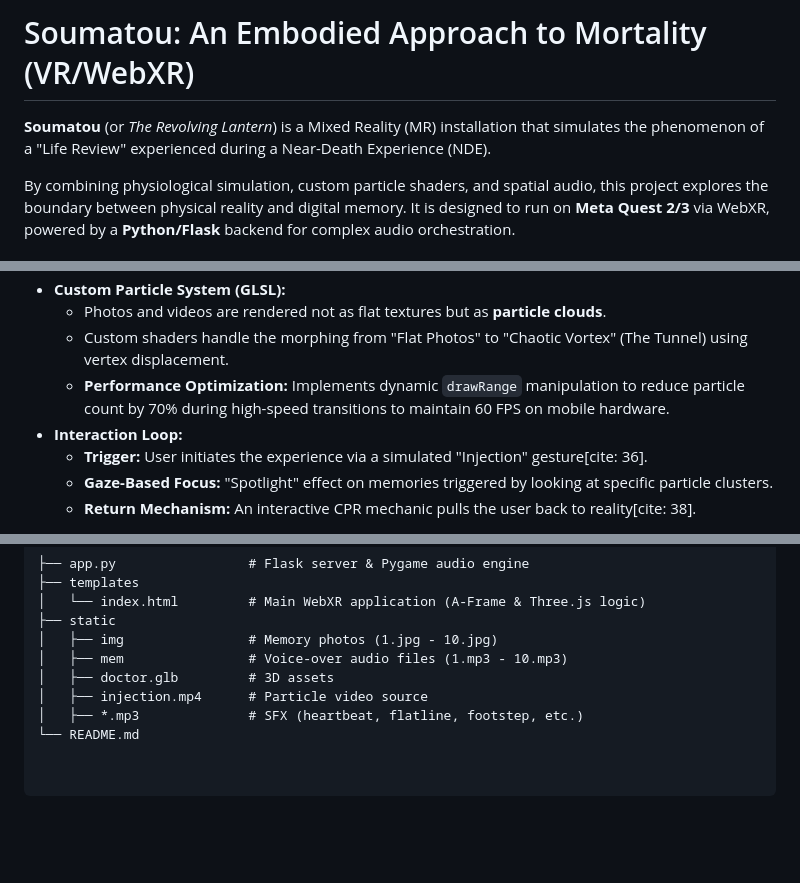
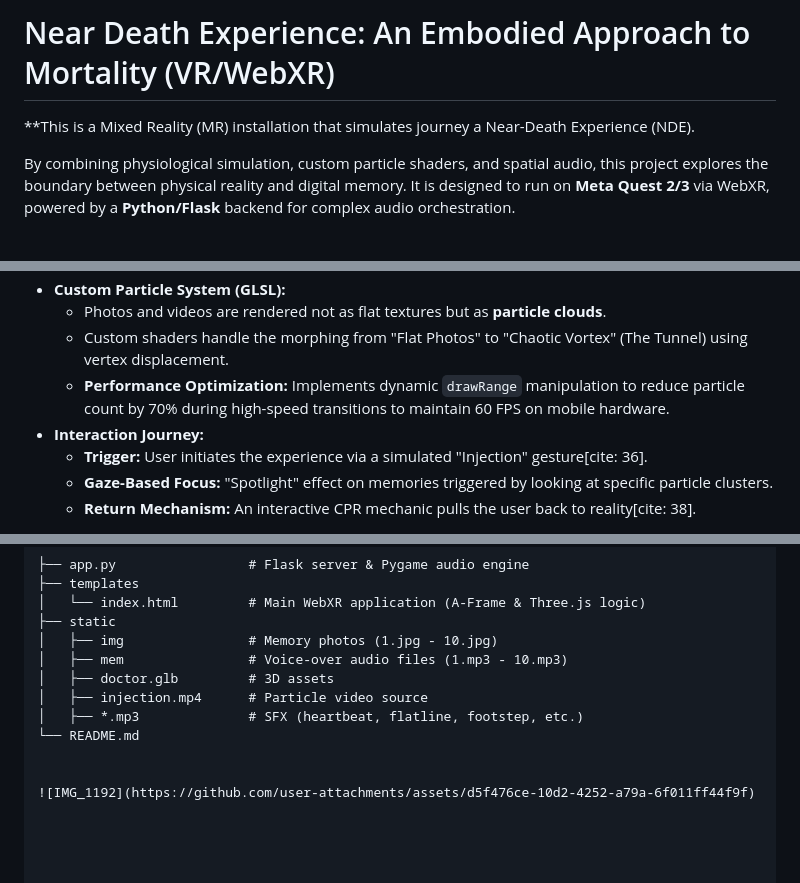
Before and after one commit to Allsdy/out-of-body-vr, a Markdown page: README.md, 3 parts joined by grey strips. GitHub-like rendering; blank space fills up the shorter version.

```diff
--- a/README.md
+++ b/README.md
@@ -1,6 +1,6 @@
-# Soumatou: An Embodied Approach to Mortality (VR/WebXR)
+# Near Death Experience: An Embodied Approach to Mortality (VR/WebXR)
 
-**Soumatou** (or *The Revolving Lantern*) is a Mixed Reality (MR) installation that simulates the phenomenon of a "Life Review" experienced during a Near-Death Experience (NDE).
+**This is a Mixed Reality (MR) installation that simulates journey a Near-Death Experience (NDE).
 
 By combining physiological simulation, custom particle shaders, and spatial audio, this project explores the boundary between physical reality and digital memory. It is designed to run on **Meta Quest 2/3** via WebXR, powered by a **Python/Flask** backend for complex audio orchestration.
 
@@ -29,7 +29,7 @@ This project is not merely a visual simulation but is grounded in phenomenologic
     * Photos and videos are rendered not as flat textures but as **particle clouds**.
     * Custom shaders handle the morphing from "Flat Photos" to "Chaotic Vortex" (The Tunnel) using vertex displacement.
     * **Performance Optimization:** Implements dynamic `drawRange` manipulation to reduce particle count by 70% during high-speed transitions to maintain 60 FPS on mobile hardware.
-* **Interaction Loop:**
+* **Interaction Journey:**
     * **Trigger:** User initiates the experience via a simulated "Injection" gesture[cite: 36].
     * **Gaze-Based Focus:** "Spotlight" effect on memories triggered by looking at specific particle clusters.
     * **Return Mechanism:** An interactive CPR mechanic pulls the user back to reality[cite: 38].
@@ -53,3 +60,6 @@ This project is not merely a visual simulation but is grounded in phenomenologic
 │   ├── injection.mp4      # Particle video source
 │   ├── *.mp3              # SFX (heartbeat, flatline, footstep, etc.)
 └── README.md
+
+
+![IMG_1192](https://github.com/user-attachments/assets/d5f476ce-10d2-4252-a79a-6f011ff44f9f)
```
Also changed, not shown: other parts of README.md (+7 -0 lines).
